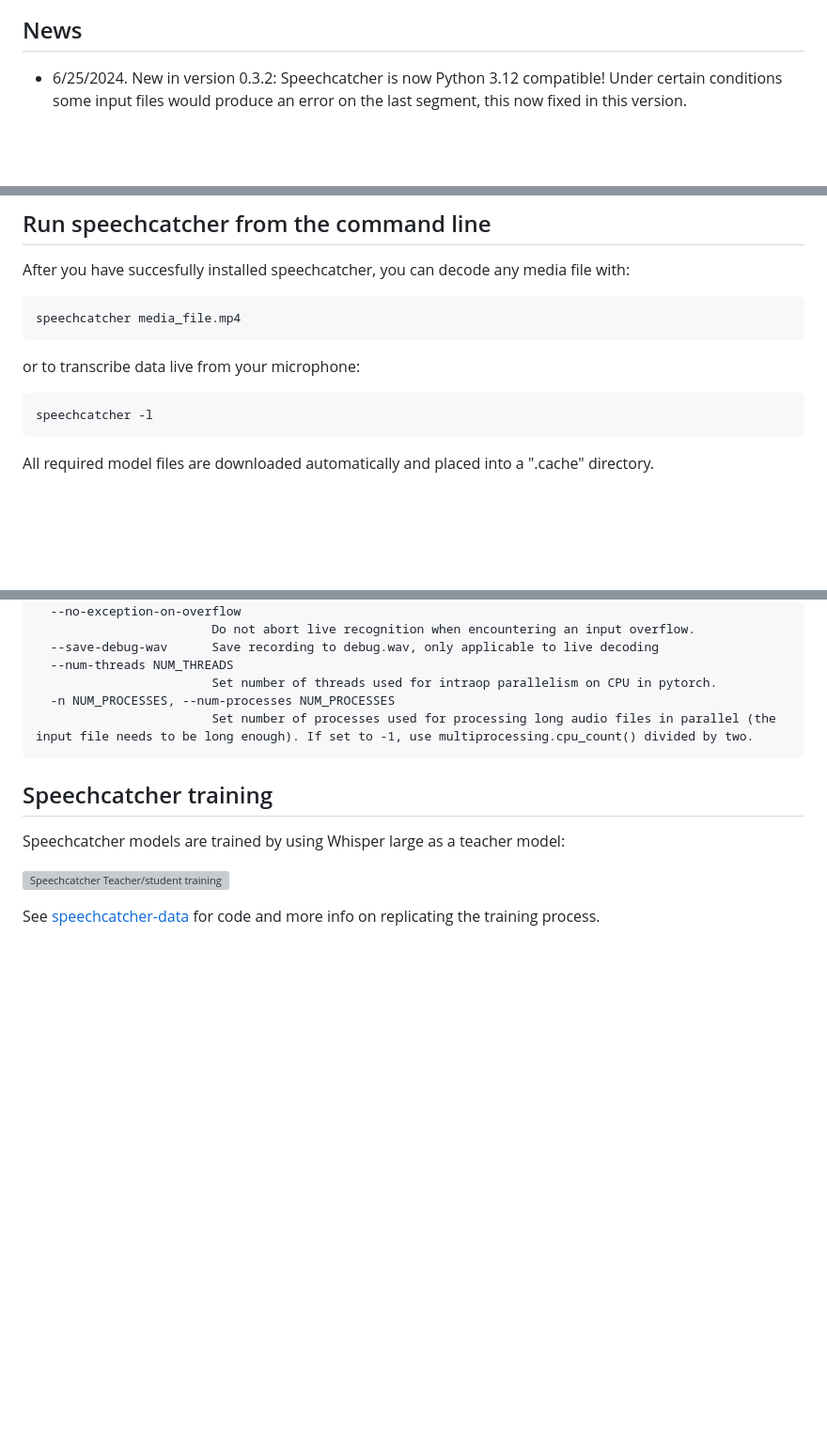
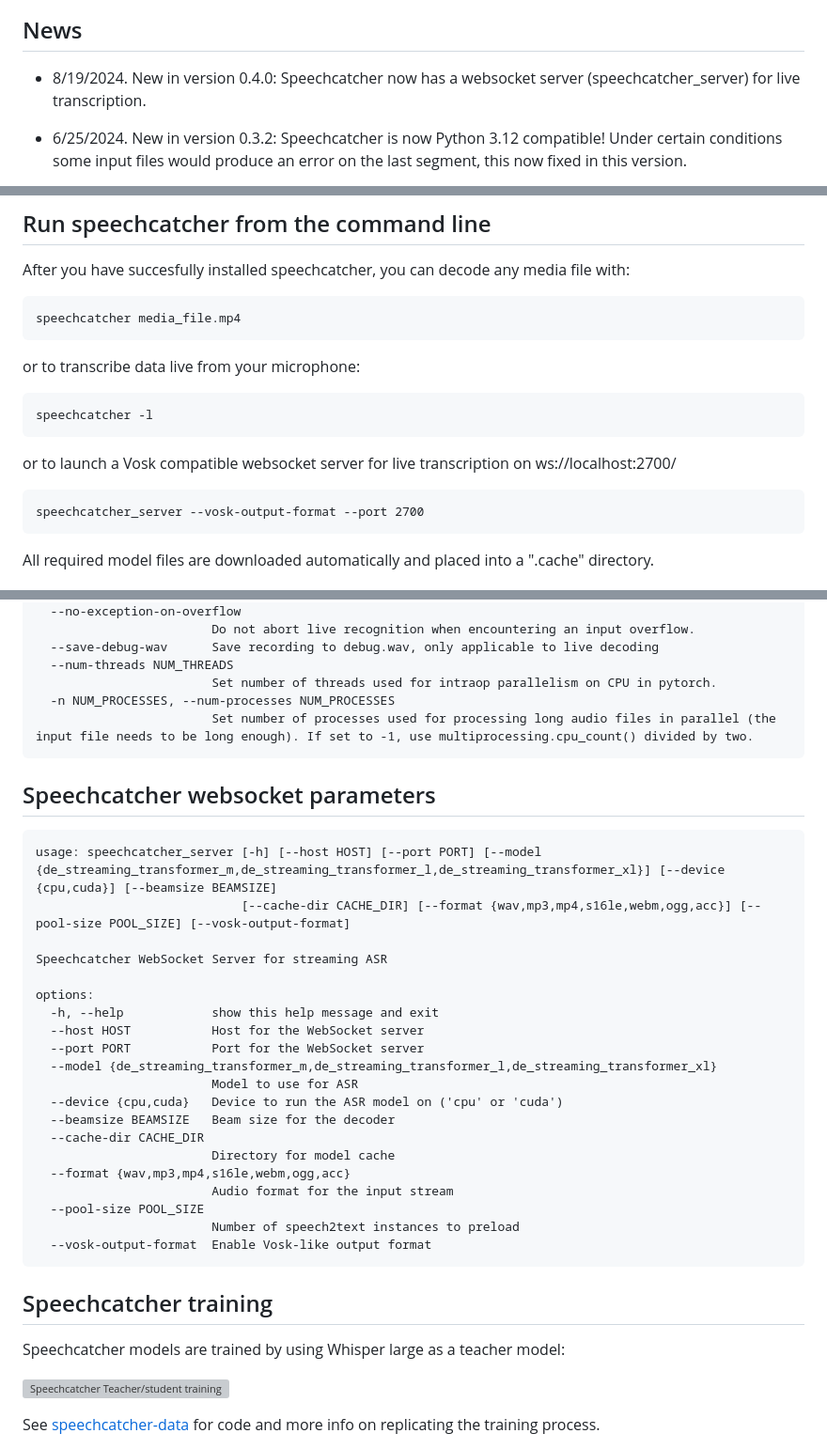
Before and after one commit to speechcatcher-asr/speechcatcher, a Markdown page: README.md, 3 parts joined by grey strips. Shown: that part at 94% size. GitHub-like rendering; blank space fills up the shorter version; grey boxes are pictures that could not be loaded.

Commit message:
added more info on whats new in version 0.4.0

```diff
--- a/README.md
+++ b/README.md
@@ -7,6 +7,8 @@ The current focus is on German ASR. But more models will follow - stay tuned!
 ![Speechcatcher live recognition example](https://github.com/speechcatcher-asr/speechcatcher/raw/main/speechcatcher_de_live.gif)
 
 ## News
+
+* 8/19/2024. New in version 0.4.0: Speechcatcher now has a websocket server (speechcatcher_server) for live transcription.
 
 * 6/25/2024. New in version 0.3.2: Speechcatcher is now Python 3.12 compatible! Under certain conditions some input files would produce an error on the last segment, this now fixed in this version.
 
@@ -53,6 +55,10 @@ After you have succesfully installed speechcatcher, you can decode any media fil
 or to transcribe data live from your microphone:
 
     speechcatcher -l
+
+or to launch a Vosk compatible websocket server for live transcription on ws://localhost:2700/
+
+    speechcatcher_server --vosk-output-format --port 2700
 
 All required model files are downloaded automatically and placed into a ".cache" directory.
 
@@ -134,6 +140,29 @@ Note: Tuda-de-raw results are based on raw lowercased tuda-de test utterances wi
       -n NUM_PROCESSES, --num-processes NUM_PROCESSES
                             Set number of processes used for processing long audio files in parallel (the input file needs to be long enough). If set to -1, use multiprocessing.cpu_count() divided by two.
 
+## Speechcatcher websocket parameters
+
+    usage: speechcatcher_server [-h] [--host HOST] [--port PORT] [--model {de_streaming_transformer_m,de_streaming_transformer_l,de_streaming_transformer_xl}] [--device {cpu,cuda}] [--beamsize BEAMSIZE]
+                                [--cache-dir CACHE_DIR] [--format {wav,mp3,mp4,s16le,webm,ogg,acc}] [--pool-size POOL_SIZE] [--vosk-output-format]
+
+    Speechcatcher WebSocket Server for streaming ASR
+
+    options:
+      -h, --help            show this help message and exit
+      --host HOST           Host for the WebSocket server
+      --port PORT           Port for the WebSocket server
+      --model {de_streaming_transformer_m,de_streaming_transformer_l,de_streaming_transformer_xl}
+                            Model to use for ASR
+      --device {cpu,cuda}   Device to run the ASR model on ('cpu' or 'cuda')
+      --beamsize BEAMSIZE   Beam size for the decoder
+      --cache-dir CACHE_DIR
+                            Directory for model cache
+      --format {wav,mp3,mp4,s16le,webm,ogg,acc}
+                            Audio format for the input stream
+      --pool-size POOL_SIZE
+                            Number of speech2text instances to preload
+      --vosk-output-format  Enable Vosk-like output format
+
 ## Speechcatcher training
 
 Speechcatcher models are trained by using Whisper large as a teacher model:
```
